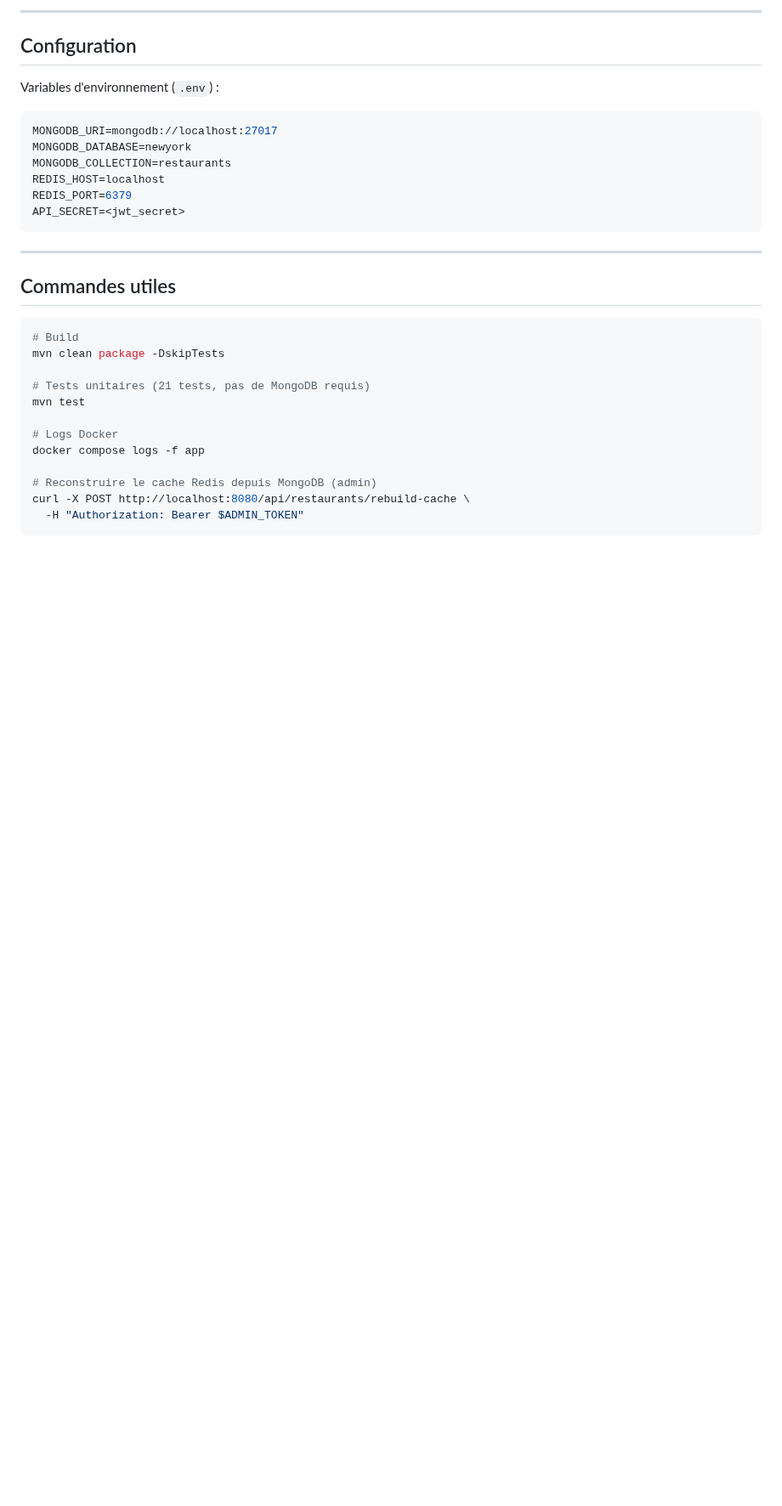
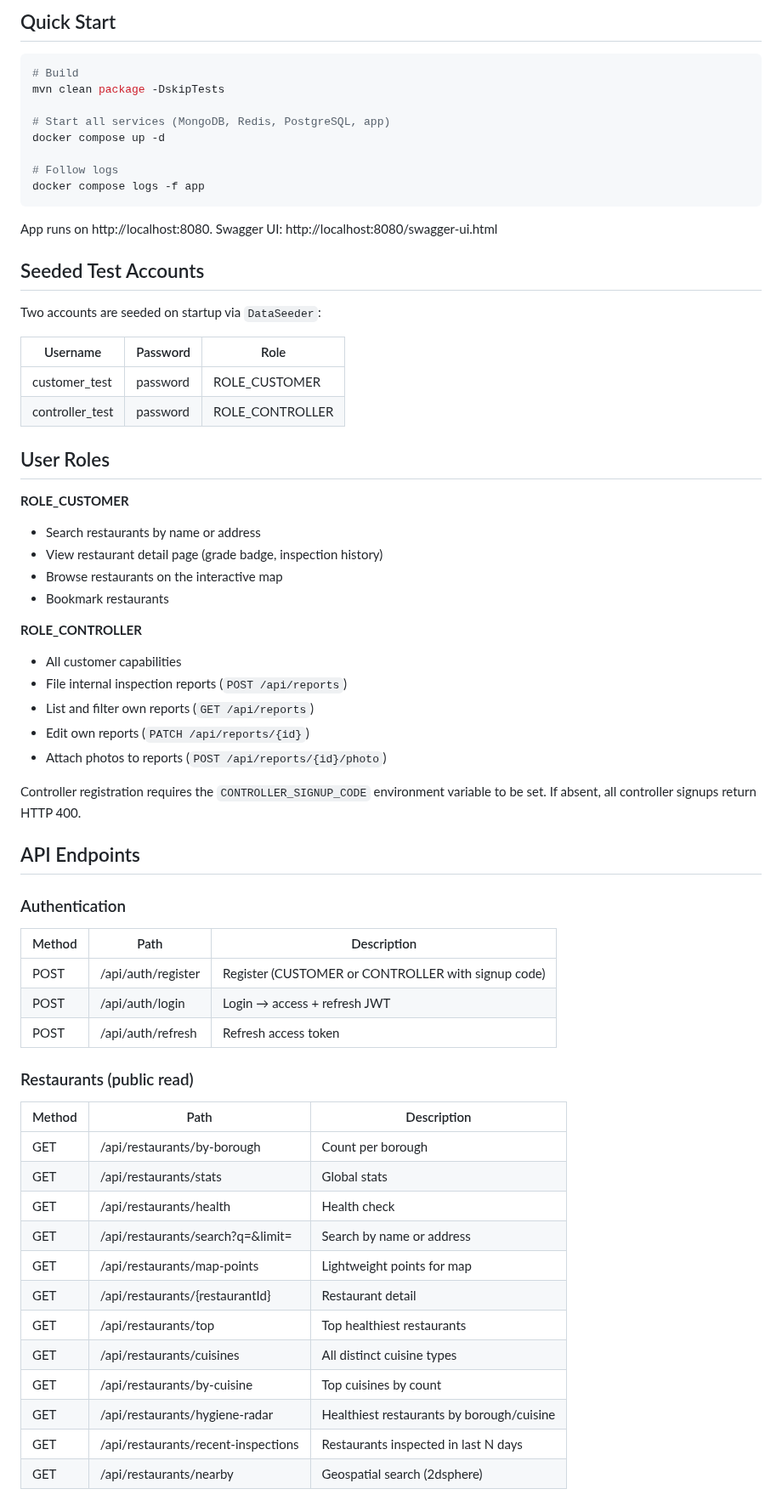
Before and after one commit to St4r4x/restaurant-analytics, a Markdown page: README.md, the part around one of its changes. Shown at 85% size. Rendered like a GitHub page; blank space fills up the shorter version.

````diff
--- a/README.md
+++ b/README.md
@@ -111,32 +22,69 @@ src/main/resources/templates/
----
-
-## Configuration
-
-Variables d'environnement (`.env`) :
-
-```env
-MONGODB_URI=mongodb://localhost:27017
-MONGODB_DATABASE=newyork
-MONGODB_COLLECTION=restaurants
-REDIS_HOST=localhost
-REDIS_PORT=6379
-API_SECRET=<jwt_secret>
-```
-
----
-
-## Commandes utiles
+## Quick Start
 
 ```bash
 # Build
 mvn clean package -DskipTests
 
-# Tests unitaires (21 tests, pas de MongoDB requis)
-mvn test
+# Start all services (MongoDB, Redis, PostgreSQL, app)
+docker compose up -d
 
-# Logs Docker
+# Follow logs
 docker compose logs -f app
+```
 
-# Reconstruire le cache Redis depuis MongoDB (admin)
-curl -X POST http://localhost:8080/api/restaurants/rebuild-cache \
-  -H "Authorization: Bearer $ADMIN_TOKEN"
+App runs on http://localhost:8080. Swagger UI: http://localhost:8080/swagger-ui.html
+
+## Seeded Test Accounts
+
+Two accounts are seeded on startup via `DataSeeder`:
+
+| Username | Password | Role |
+|----------|----------|------|
+| customer_test | password | ROLE_CUSTOMER |
+| controller_test | password | ROLE_CONTROLLER |
+
+## User Roles
+
+**ROLE_CUSTOMER**
+- Search restaurants by name or address
+- View restaurant detail page (grade badge, inspection history)
+- Browse restaurants on the interactive map
+- Bookmark restaurants
+
+**ROLE_CONTROLLER**
+- All customer capabilities
+- File internal inspection reports (`POST /api/reports`)
+- List and filter own reports (`GET /api/reports`)
+- Edit own reports (`PATCH /api/reports/{id}`)
+- Attach photos to reports (`POST /api/reports/{id}/photo`)
+
+Controller registration requires the `CONTROLLER_SIGNUP_CODE` environment variable
+to be set. If absent, all controller signups return HTTP 400.
+
+## API Endpoints
+
+### Authentication
+
+| Method | Path | Description |
+|--------|------|-------------|
+| POST | /api/auth/register | Register (CUSTOMER or CONTROLLER with signup code) |
+| POST | /api/auth/login | Login → access + refresh JWT |
+| POST | /api/auth/refresh | Refresh access token |
+
+### Restaurants (public read)
+
+| Method | Path | Description |
+|--------|------|-------------|
+| GET | /api/restaurants/by-borough | Count per borough |
+| GET | /api/restaurants/stats | Global stats |
+| GET | /api/restaurants/health | Health check |
+| GET | /api/restaurants/search?q=&limit= | Search by name or address |
+| GET | /api/restaurants/map-points | Lightweight points for map |
+| GET | /api/restaurants/{restaurantId} | Restaurant detail |
+| GET | /api/restaurants/top | Top healthiest restaurants |
+| GET | /api/restaurants/cuisines | All distinct cuisine types |
+| GET | /api/restaurants/by-cuisine | Top cuisines by count |
+| GET | /api/restaurants/hygiene-radar | Healthiest restaurants by borough/cuisine |
+| GET | /api/restaurants/recent-inspections | Restaurants inspected in last N days |
+| GET | /api/restaurants/nearby | Geospatial search (2dsphere) |
+
````
Also changed, not shown: other parts of README.md (+65 -105 lines).
